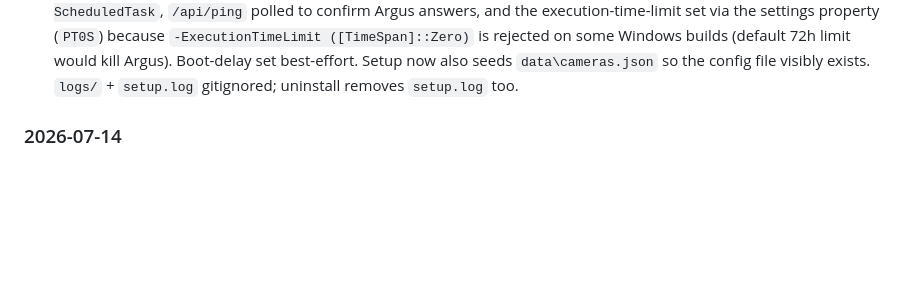
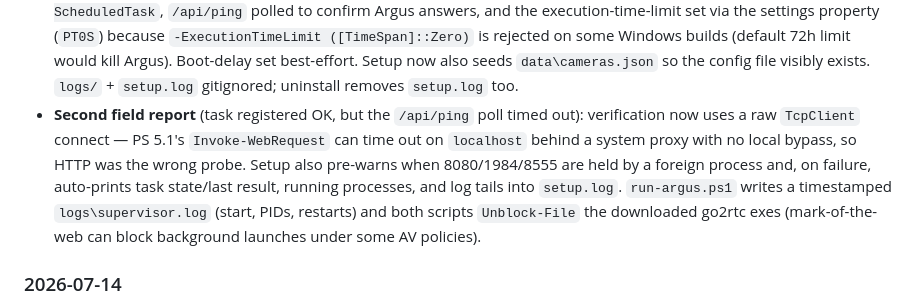
Before and after one commit to TristanMW/argus-videowall, a Markdown page: docs/app_details.md, the part around the change. Rendered like a GitHub page; blank space fills up the shorter version.

Commit message:
Changelog: TCP verification + diagnostics for Windows setup
Co-Authored-By: Claude Fable 5 <noreply@anthropic.com>

```diff
--- a/docs/app_details.md
+++ b/docs/app_details.md
@@ -193,6 +193,15 @@ targeted probe rather than a full sweep.
   (default 72h limit would kill Argus). Boot-delay set best-effort. Setup now
   also seeds `data\cameras.json` so the config file visibly exists. `logs/` +
   `setup.log` gitignored; uninstall removes `setup.log` too.
+- **Second field report** (task registered OK, but the `/api/ping` poll timed
+  out): verification now uses a raw `TcpClient` connect — PS 5.1's
+  `Invoke-WebRequest` can time out on `localhost` behind a system proxy with no
+  local bypass, so HTTP was the wrong probe. Setup also pre-warns when
+  8080/1984/8555 are held by a foreign process and, on failure, auto-prints
+  task state/last result, running processes, and log tails into `setup.log`.
+  `run-argus.ps1` writes a timestamped `logs\supervisor.log` (start, PIDs,
+  restarts) and both scripts `Unblock-File` the downloaded go2rtc exes
+  (mark-of-the-web can block background launches under some AV policies).
 
 ### 2026-07-14
 - **Windows start-at-boot + full uninstall (no-Docker path).** Added
```
